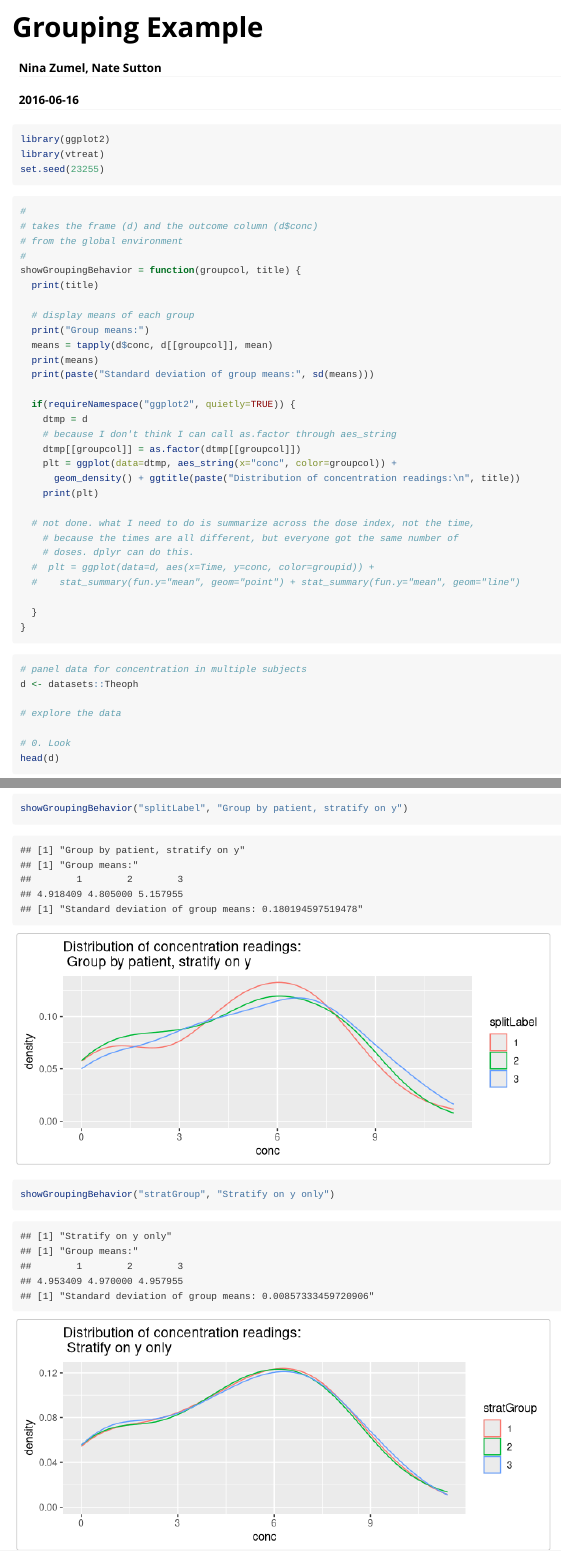
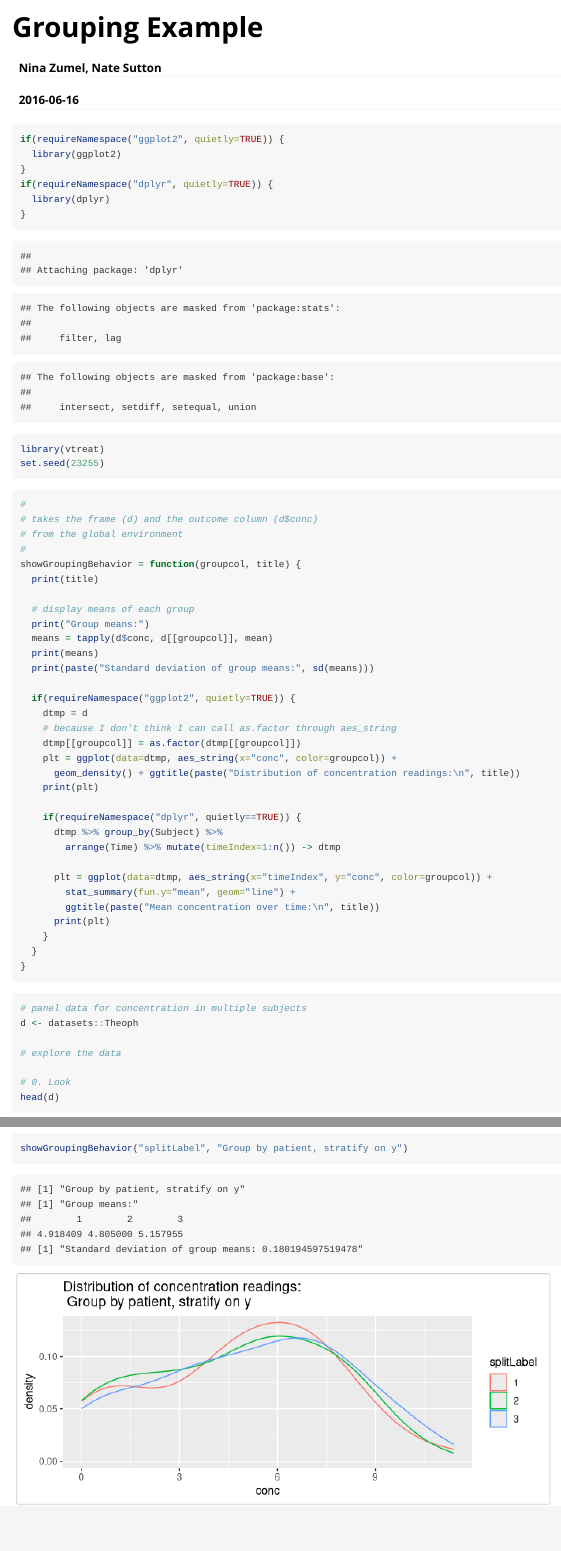
Before and after one commit to WinVector/vtreat, an R Markdown document (vignettes/vtreatGrouping.Rmd): the page in a window 1100 px wide, from its top, and a second part further down, joined at a grey line. Rendered offline with R 4.5, knitr and Pandoc, with nearby package versions; long lines of code are wrapped.

Commit message:
plotted aggregate concentration curves

````diff
--- a/vignettes/vtreatGrouping.Rmd
+++ b/vignettes/vtreatGrouping.Rmd
@@ -14,7 +14,13 @@ knitr::opts_chunk$set(fig.width = 7)
 ```
 
 ```{r warning=FALSE}
-library(ggplot2)
+if(requireNamespace("ggplot2", quietly=TRUE)) {
+  library(ggplot2)
+}
+if(requireNamespace("dplyr", quietly=TRUE)) {
+  library(dplyr)
+}
+
 library(vtreat)
 set.seed(23255)
 ```
@@ -41,12 +47,15 @@ showGroupingBehavior = function(groupcol, title) {
       geom_density() + ggtitle(paste("Distribution of concentration readings:\n", title))
     print(plt)
 
-  # not done. what I need to do is summarize across the dose index, not the time,
-    # because the times are all different, but everyone got the same number of
-    # doses. dplyr can do this.
-  #  plt = ggplot(data=d, aes(x=Time, y=conc, color=groupid)) +
-  #    stat_summary(fun.y="mean", geom="point") + stat_summary(fun.y="mean", geom="line")
+    if(requireNamespace("dplyr", quietly==TRUE)) {
+      dtmp %>% group_by(Subject) %>%
+        arrange(Time) %>% mutate(timeIndex=1:n()) -> dtmp
 
+      plt = ggplot(data=dtmp, aes_string(x="timeIndex", y="conc", color=groupcol)) +
+        stat_summary(fun.y="mean", geom="line") +
+        ggtitle(paste("Mean concentration over time:\n", title))
+      print(plt)
+    }
   }
 }
 
@@ -113,4 +122,3 @@ print(table(Subject=d$Subject, groupid=d$stratGroup))
 
 showGroupingBehavior("groupid", "Arbitrary grouping")
 showGroupingBehavior("splitLabel", "Group by patient, stratify on y")
-showGroupingBehavior("stratGroup", "Stratify on y only")
````
